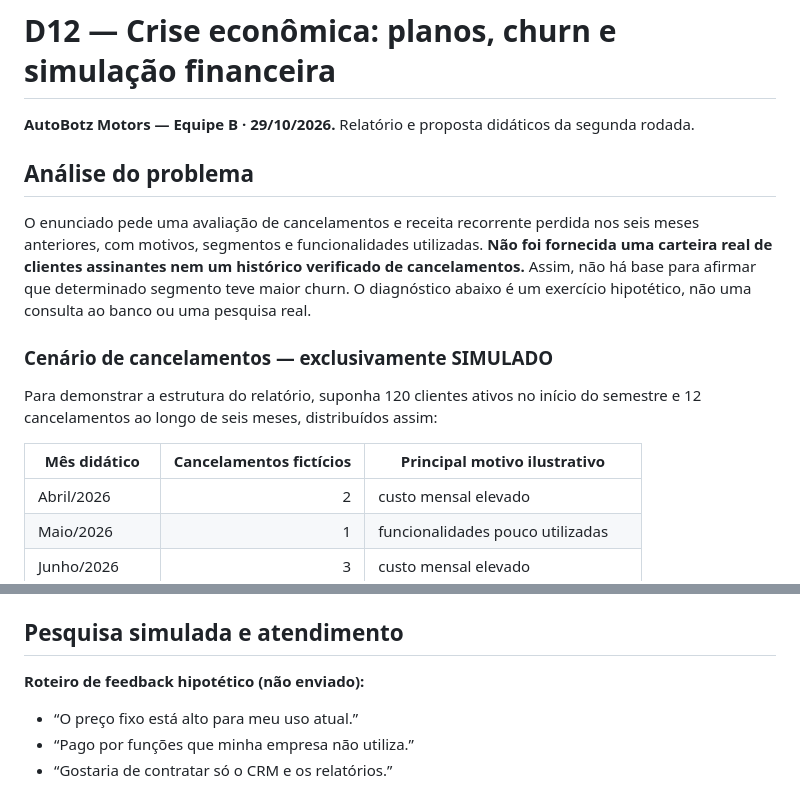
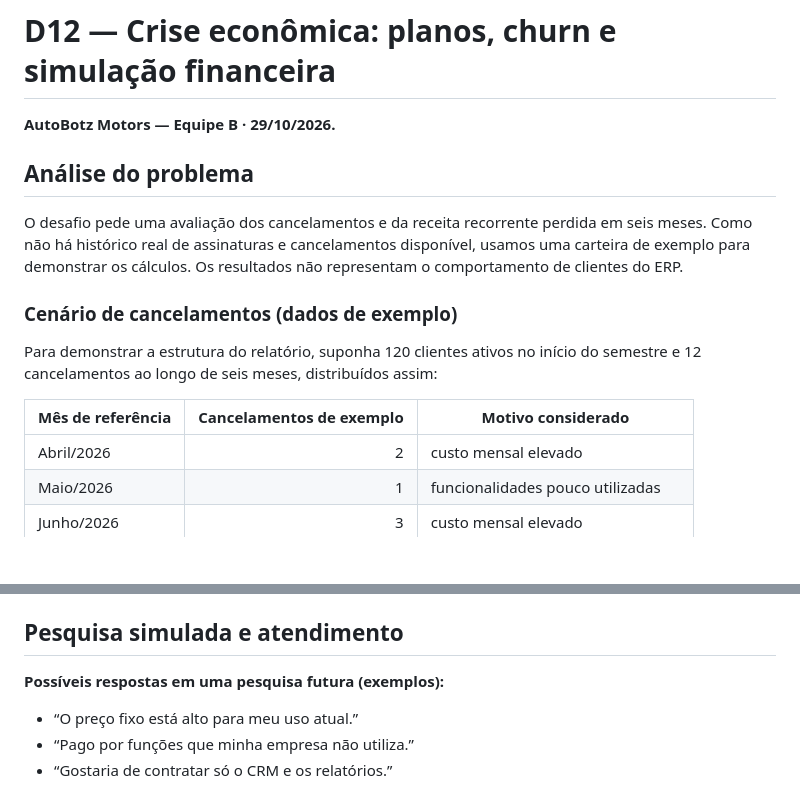
Before and after one commit to athr-ocean/autobotz-motors, a Markdown page: entrega/D12_PLANOS_SIMULACAO.md, 2 parts joined by grey strips. Drawn GitHub-style; blank space fills up the shorter version.

Commit message:
Aprimora redação dos relatórios D11, D12 e D15

```diff
--- a/entrega/D12_PLANOS_SIMULACAO.md
+++ b/entrega/D12_PLANOS_SIMULACAO.md
@@ -1,16 +1,16 @@
 # D12 — Crise econômica: planos, churn e simulação financeira
 
-**AutoBotz Motors — Equipe B · 29/10/2026.** Relatório e proposta didáticos da segunda rodada.
+**AutoBotz Motors — Equipe B · 29/10/2026.**
 
 ## Análise do problema
 
-O enunciado pede uma avaliação de cancelamentos e receita recorrente perdida nos seis meses anteriores, com motivos, segmentos e funcionalidades utilizadas. **Não foi fornecida uma carteira real de clientes assinantes nem um histórico verificado de cancelamentos.** Assim, não há base para afirmar que determinado segmento teve maior churn. O diagnóstico abaixo é um exercício hipotético, não uma consulta ao banco ou uma pesquisa real.
+O desafio pede uma avaliação dos cancelamentos e da receita recorrente perdida em seis meses. Como não há histórico real de assinaturas e cancelamentos disponível, usamos uma carteira de exemplo para demonstrar os cálculos. Os resultados não representam o comportamento de clientes do ERP.
 
-### Cenário de cancelamentos — exclusivamente SIMULADO
+### Cenário de cancelamentos (dados de exemplo)
 
 Para demonstrar a estrutura do relatório, suponha 120 clientes ativos no início do semestre e 12 cancelamentos ao longo de seis meses, distribuídos assim:
 
-| Mês didático | Cancelamentos fictícios | Principal motivo ilustrativo |
+| Mês de referência | Cancelamentos de exemplo | Motivo considerado |
 |---|---:|---|
 | Abril/2026 | 2 | custo mensal elevado |
 | Maio/2026 | 1 | funcionalidades pouco utilizadas |
@@ -55,7 +55,7 @@ A simulação demonstra coerência aritmética, **não comprova viabilidade fina
 
 ## Pesquisa simulada e atendimento
 
-**Roteiro de feedback hipotético (não enviado):**
+**Possíveis respostas em uma pesquisa futura (exemplos):**
 
 - “O preço fixo está alto para meu uso atual.”
 - “Pago por funções que minha empresa não utiliza.”
```
